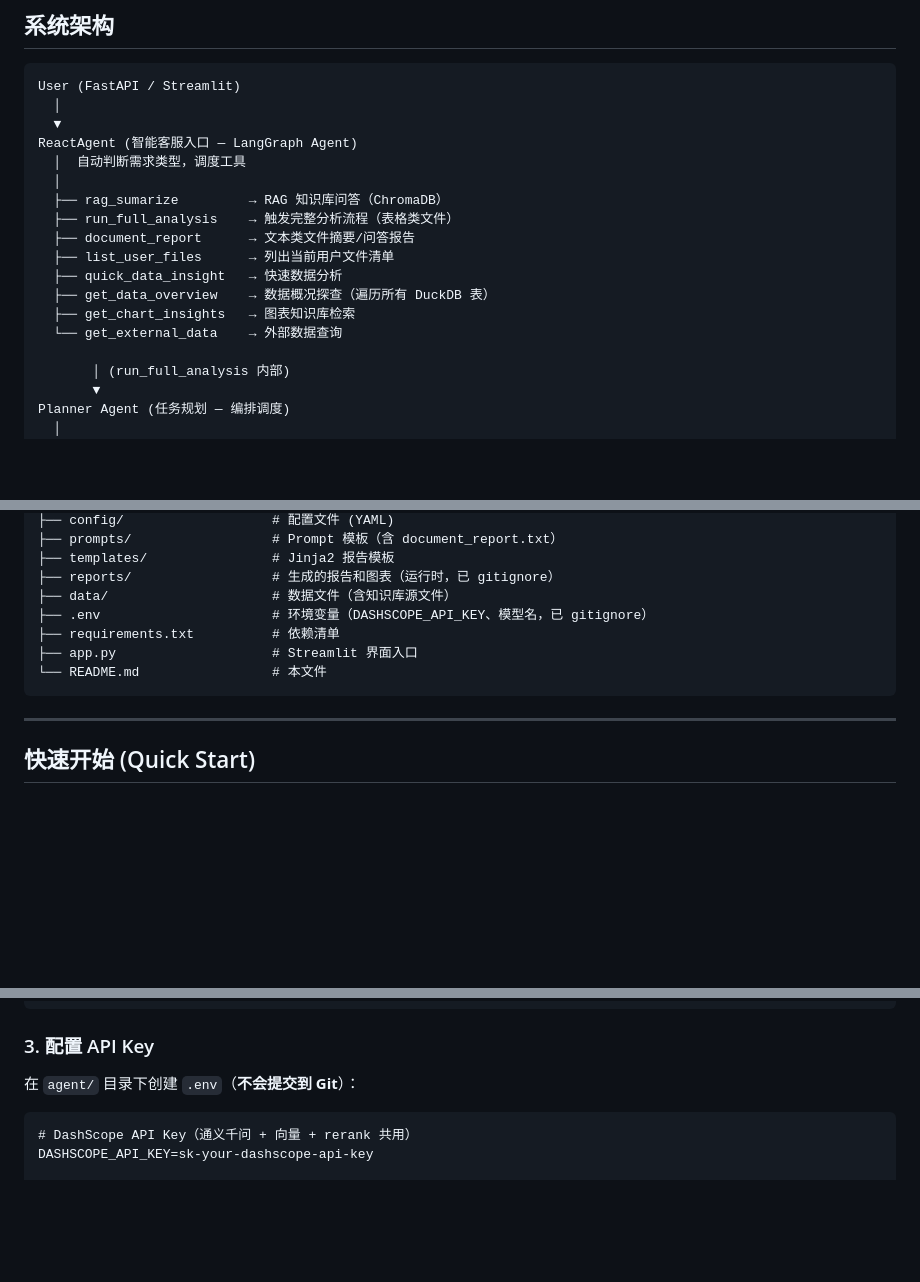
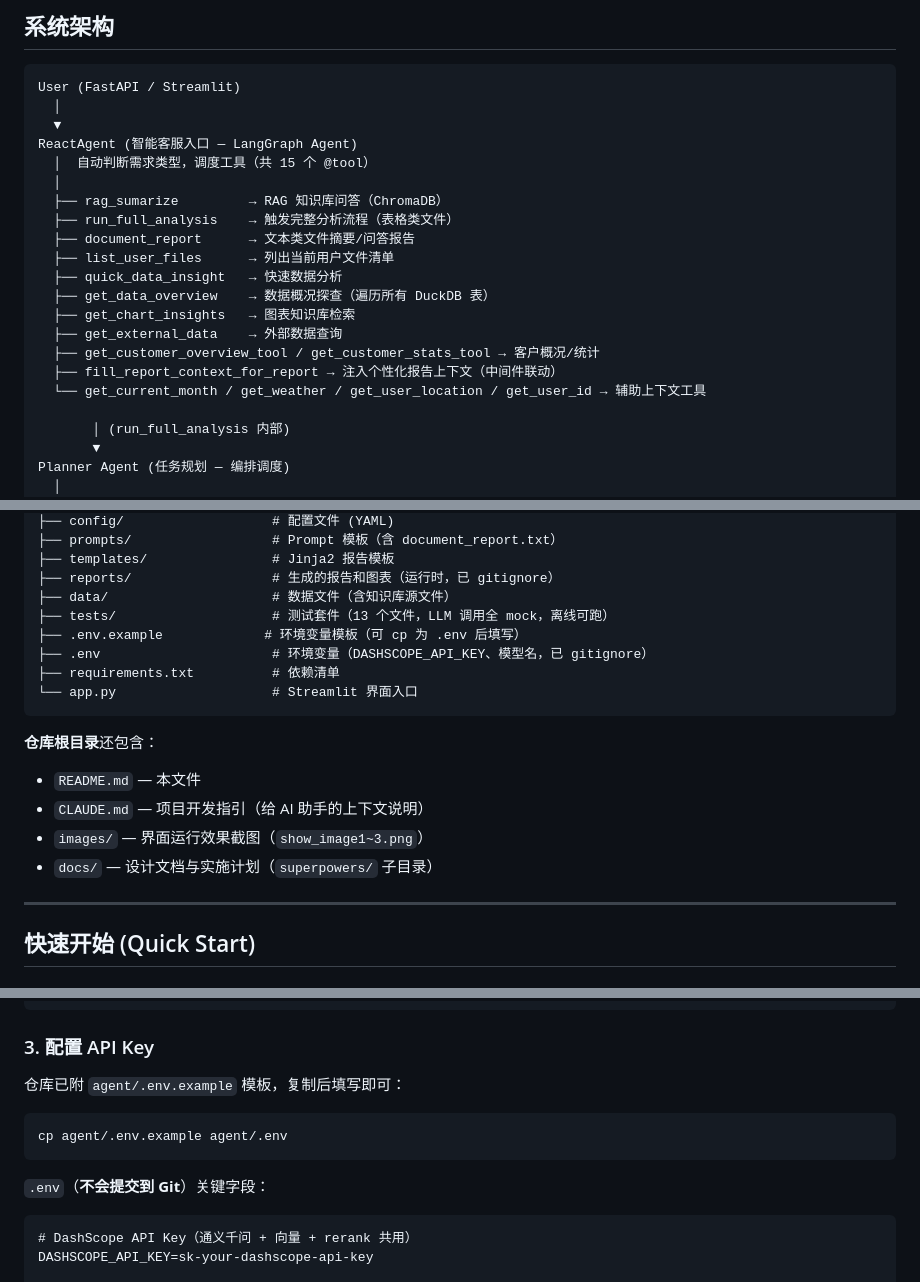
Before and after one commit to MynameisKcy/InsightForge-AI, a Markdown page: README.md, 3 parts joined by grey strips. GitHub-like rendering; blank space fills up the shorter version.

Commit message:
docs: align README with actual codebase (15 tools, anomaly_detection, root layout, .env.example, agent count)

````diff
--- a/README.md
+++ b/README.md
@@ -40,7 +40,7 @@ User (FastAPI / Streamlit)
   │
   ▼
 ReactAgent (智能客服入口 — LangGraph Agent)
-  │  自动判断需求类型，调度工具
+  │  自动判断需求类型，调度工具（共 15 个 @tool）
   │
   ├── rag_sumarize         → RAG 知识库问答（ChromaDB）
   ├── run_full_analysis    → 触发完整分析流程（表格类文件）
@@ -49,7 +49,10 @@ ReactAgent (智能客服入口 — LangGraph Agent)
   ├── quick_data_insight   → 快速数据分析
   ├── get_data_overview    → 数据概况探查（遍历所有 DuckDB 表）
   ├── get_chart_insights   → 图表知识库检索
-  └── get_external_data    → 外部数据查询
+  ├── get_external_data    → 外部数据查询
+  ├── get_customer_overview_tool / get_customer_stats_tool → 客户概况/统计
+  ├── fill_report_context_for_report → 注入个性化报告上下文（中间件联动）
+  └── get_current_month / get_weather / get_user_location / get_user_id → 辅助上下文工具
 
        │ (run_full_analysis 内部)
        ▼
@@ -222,11 +226,18 @@ agent/
 ├── templates/                # Jinja2 报告模板
 ├── reports/                  # 生成的报告和图表（运行时，已 gitignore）
 ├── data/                     # 数据文件（含知识库源文件）
+├── tests/                    # 测试套件（13 个文件，LLM 调用全 mock，离线可跑）
+├── .env.example             # 环境变量模板（可 cp 为 .env 后填写）
 ├── .env                      # 环境变量（DASHSCOPE_API_KEY、模型名，已 gitignore）
 ├── requirements.txt          # 依赖清单
-├── app.py                    # Streamlit 界面入口
-└── README.md                 # 本文件
+└── app.py                    # Streamlit 界面入口
 ```
+
+**仓库根目录**还包含：
+- `README.md` — 本文件
+- `CLAUDE.md` — 项目开发指引（给 AI 助手的上下文说明）
+- `images/` — 界面运行效果截图（`show_image1~3.png`）
+- `docs/` — 设计文档与实施计划（`superpowers/` 子目录）
 
 ---
 
@@ -254,7 +265,13 @@ pip install -r requirements.txt
 
 ### 3. 配置 API Key
 
-在 `agent/` 目录下创建 `.env`（**不会提交到 Git**）：
+仓库已附 `agent/.env.example` 模板，复制后填写即可：
+
+```bash
+cp agent/.env.example agent/.env
+```
+
+`.env`（**不会提交到 Git**）关键字段：
 
 ```dotenv
 # DashScope API Key（通义千问 + 向量 + rerank 共用）
````
Also changed, not shown: other parts of README.md (+3 -2 lines).
